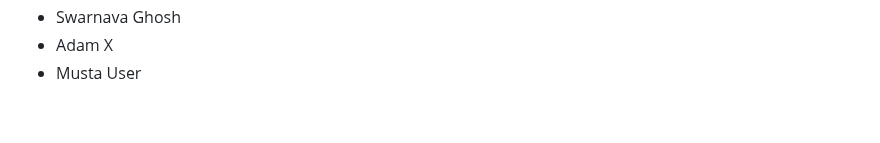
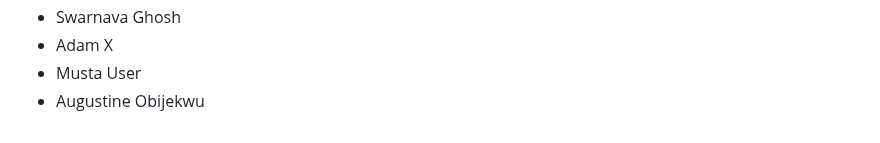
Before and after one commit to seankross/the-unix-workbench, a Markdown page: guestbook.md, the part around the change. Drawn GitHub-style.

Commit message:
added my name to guestbook.md

```diff
--- a/guestbook.md
+++ b/guestbook.md
@@ -874,3 +874,4 @@
 - Swarnava Ghosh
 - Adam X
 - Musta User
+- Augustine Obijekwu
```
